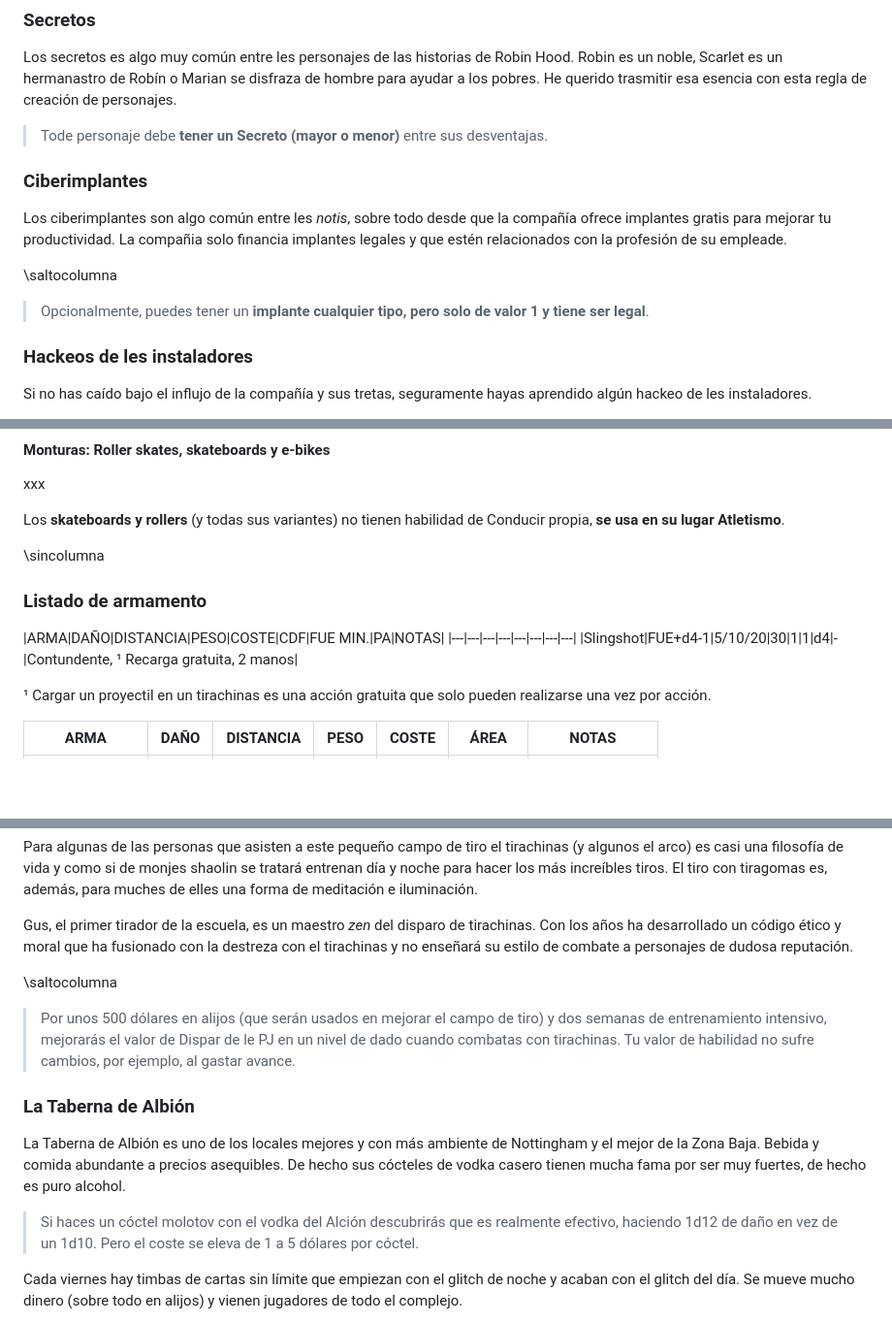
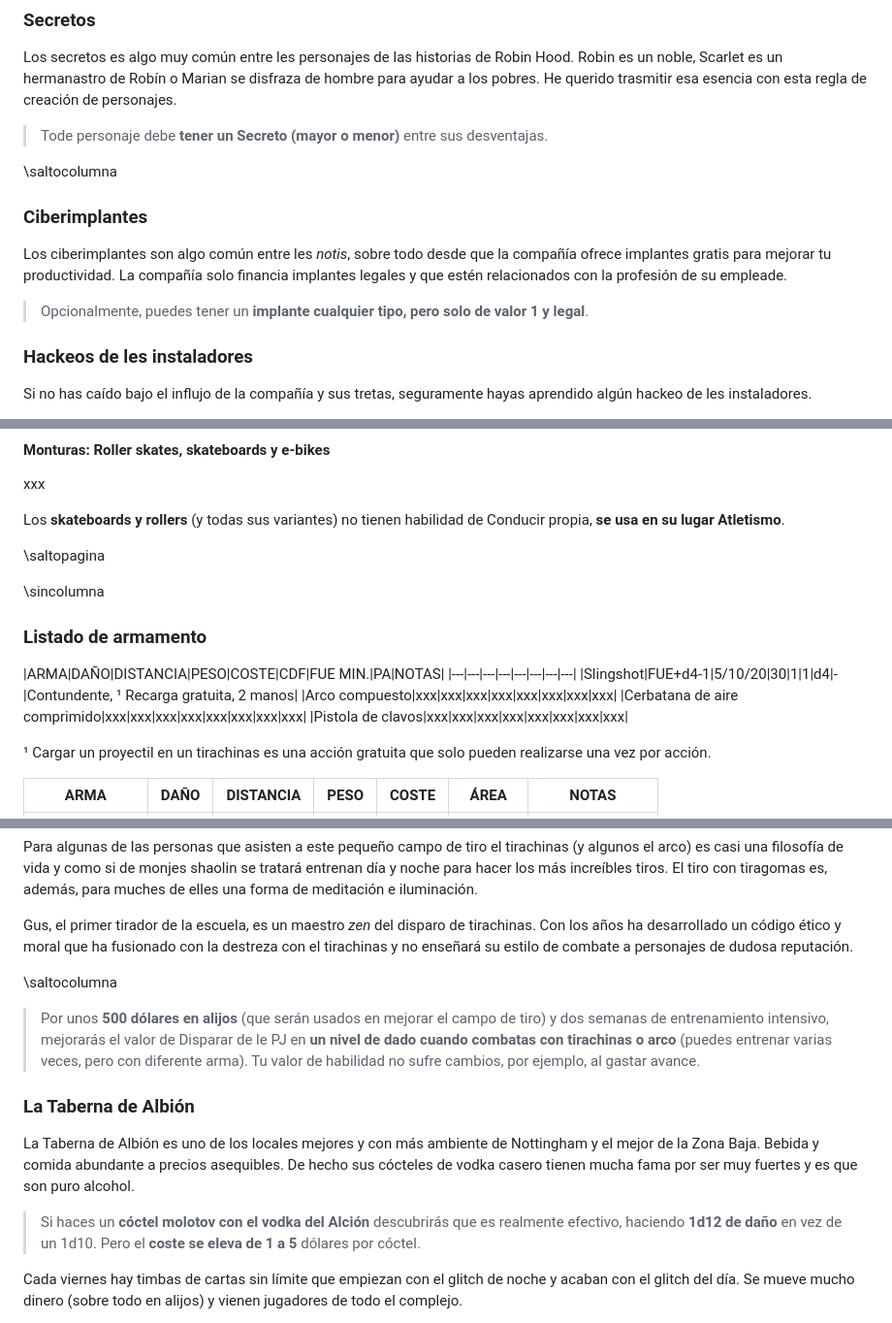
Before and after one commit to gwannon/bosque-Sh3rW00d, a Markdown page: bosque-Sh3rW00d.md, 3 parts joined by grey strips. Shown: that part at 97% size. Rendered like a GitHub page; blank space fills up the shorter version.

```diff
--- a/bosque-Sh3rW00d.md
+++ b/bosque-Sh3rW00d.md
@@ -502,13 +504,13 @@ Los secretos es algo muy común entre les personajes de las historias de Robin H
 
 > Tode personaje debe **tener un Secreto (mayor o menor)** entre sus desventajas.
 
+\saltocolumna
+
 ### Ciberimplantes
 
-Los ciberimplantes son algo común entre les _notis_, sobre todo desde que la compañía ofrece implantes gratis para mejorar tu productividad. La compañia solo financia implantes legales y que estén relacionados con la profesión de su empleade.
-
-\saltocolumna
-
-> Opcionalmente, puedes tener un **implante cualquier tipo, pero solo de valor 1 y tiene ser legal**.
+Los ciberimplantes son algo común entre les _notis_, sobre todo desde que la compañía ofrece implantes gratis para mejorar tu productividad. La compañía solo financia implantes legales y que estén relacionados con la profesión de su empleade.
+
+> Opcionalmente, puedes tener un **implante cualquier tipo, pero solo de valor 1 y legal**.
 
 ### Hackeos de les instaladores
 
@@ -894,6 +907,8 @@ xxx
 xxx
 
 Los **skateboards y rollers** (y todas sus variantes) no tienen habilidad de Conducir propia, **se usa en su lugar Atletismo**.
+
+\saltopagina
 
 \sincolumna
 
@@ -902,6 +917,9 @@ Los **skateboards y rollers** (y todas sus variantes) no tienen habilidad de Con
 |ARMA|DAÑO|DISTANCIA|PESO|COSTE|CDF|FUE MIN.|PA|NOTAS|
 |---|---|---|---|---|---|---|---|
 |Slingshot|FUE+d4-1|5/10/20|30|1|1|d4|-|Contundente, ¹ Recarga gratuita, 2 manos|
+|Arco compuesto|xxx|xxx|xxx|xxx|xxx|xxx|xxx|xxx|
+|Cerbatana de aire comprimido|xxx|xxx|xxx|xxx|xxx|xxx|xxx|xxx|
+|Pistola de clavos|xxx|xxx|xxx|xxx|xxx|xxx|xxx|xxx|
 
 ¹ Cargar un proyectil en un tirachinas es una acción gratuita que solo pueden realizarse una vez por acción.
 
@@ -1846,13 +1864,13 @@ Gus, el primer tirador de la escuela, es un maestro _zen_ del disparo de tirachi
 
 \saltocolumna
 
-> Por unos 500 dólares en alijos (que serán usados en mejorar el campo de tiro) y dos semanas de entrenamiento intensivo, mejorarás el valor de Dispar de le PJ en un nivel de dado cuando combatas con tirachinas. Tu valor de habilidad no sufre cambios, por ejemplo, al gastar avance.
+> Por unos **500 dólares en alijos** (que serán usados en mejorar el campo de tiro) y dos semanas de entrenamiento intensivo, mejorarás el valor de Disparar de le PJ en **un nivel de dado cuando combatas con tirachinas o arco** (puedes entrenar varias veces, pero con diferente arma). Tu valor de habilidad no sufre cambios, por ejemplo, al gastar avance.
 
 ### La Taberna de Albión
 
-La Taberna de Albión es uno de los locales mejores y con más ambiente de Nottingham y el mejor de la Zona Baja. Bebida y comida abundante a precios asequibles. De hecho sus cócteles de vodka casero tienen mucha fama por ser muy fuertes, de hecho es puro alcohol.
-
-> Si haces un cóctel molotov con el vodka del Alción descubrirás que es realmente efectivo, haciendo 1d12 de daño en vez de un 1d10. Pero el coste se eleva de 1 a 5 dólares por cóctel.
+La Taberna de Albión es uno de los locales mejores y con más ambiente de Nottingham y el mejor de la Zona Baja. Bebida y comida abundante a precios asequibles. De hecho sus cócteles de vodka casero tienen mucha fama por ser muy fuertes y es que son puro alcohol.
+
+> Si haces un **cóctel molotov con el vodka del Alción** descubrirás que es realmente efectivo, haciendo **1d12 de daño** en vez de un 1d10. Pero el **coste se eleva de 1 a 5** dólares por cóctel.
 
 Cada viernes hay timbas de cartas sin límite que empiezan con el glitch de noche y acaban con el glitch del día. Se mueve mucho dinero (sobre todo en alijos) y vienen jugadores de todo el complejo.
 
```
Also changed, not shown: other parts of bosque-Sh3rW00d.md (+22 -7 lines), assests/images/keys_to_the_kingdom_by_meg_james_dek8qiw-414w-2x.png, 2 other files.
